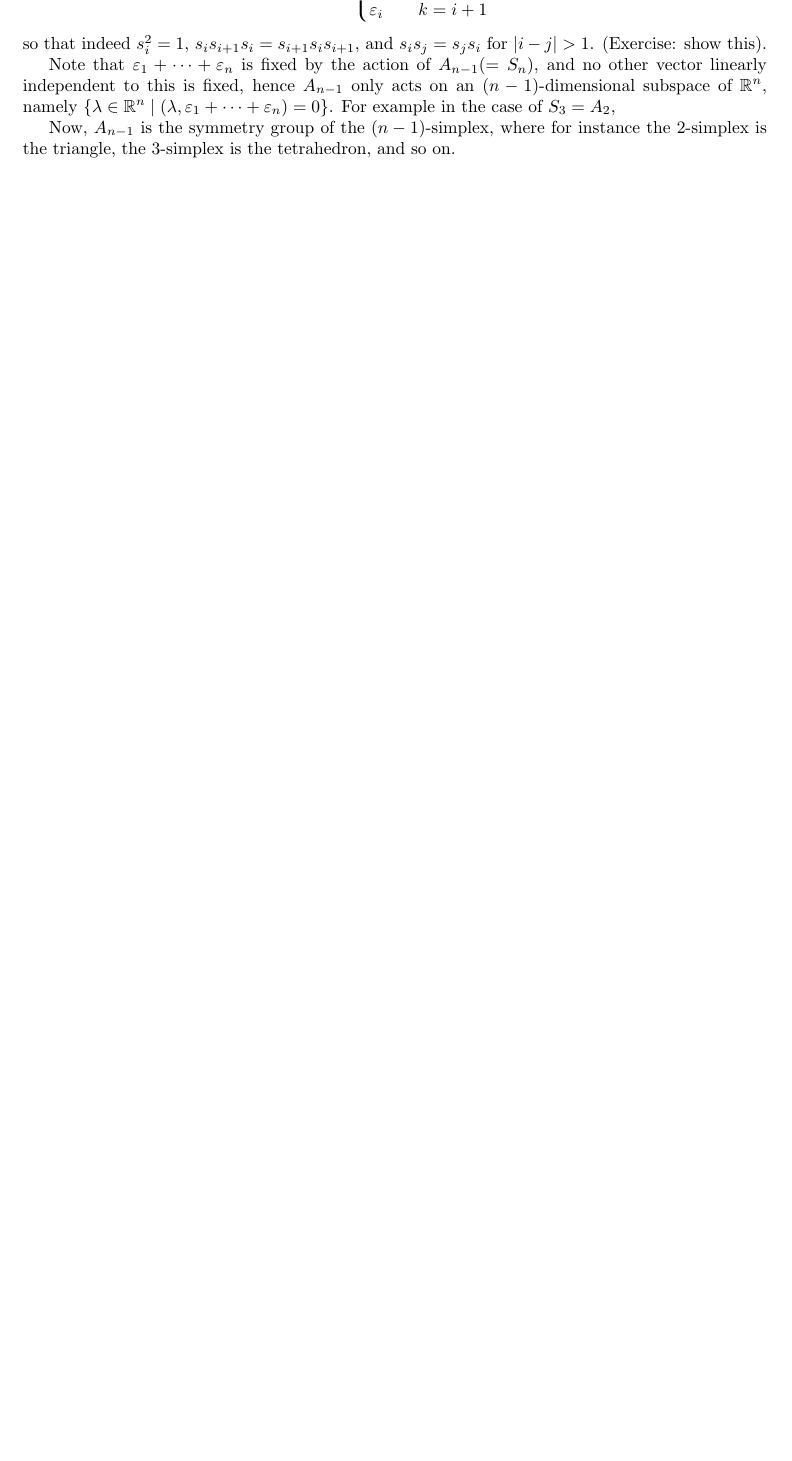
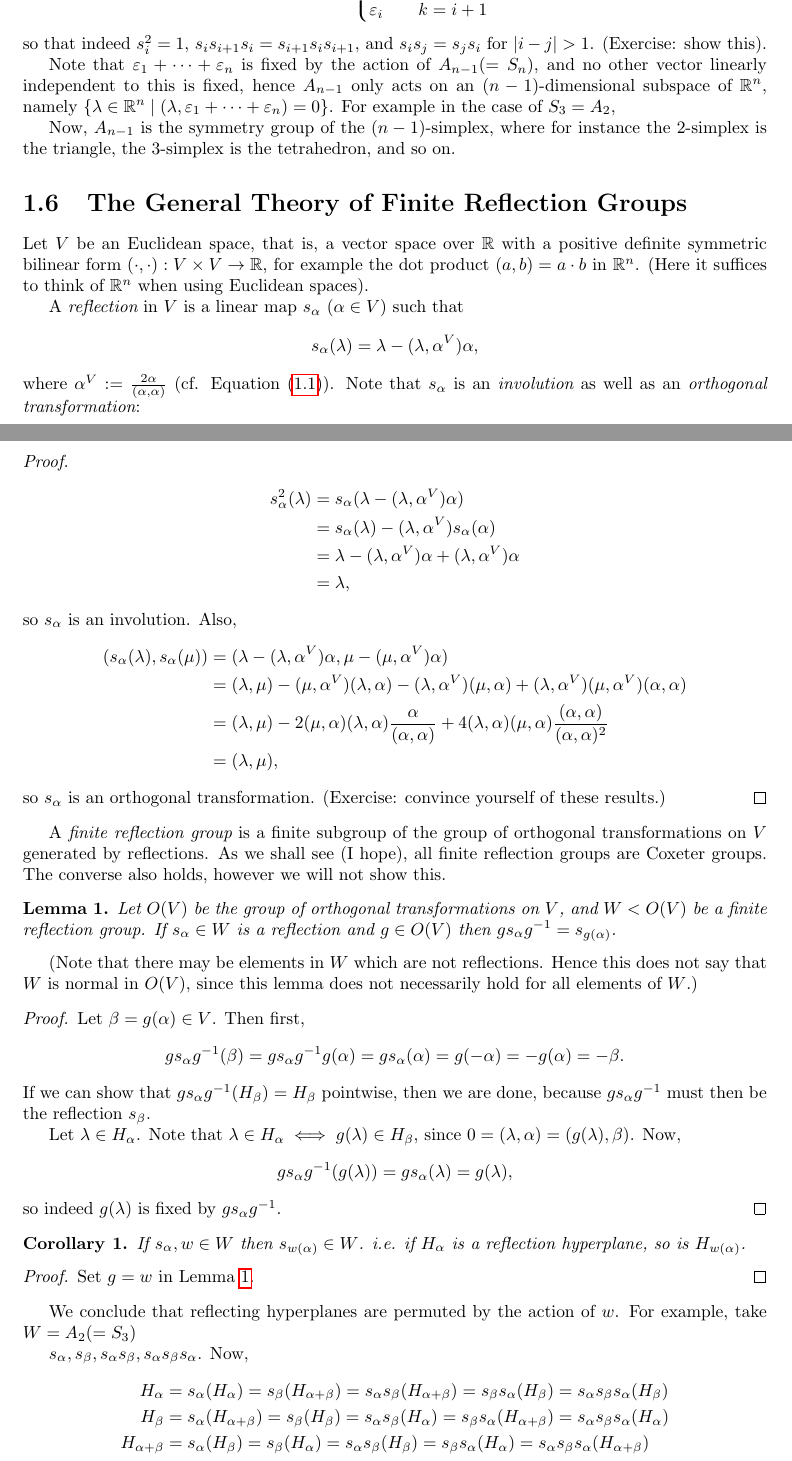
Before and after one commit to jgat/math4301-notes, a LaTeX document (lectures.tex, which reads notes/lec6.tex): part of page 8 of 9 before the commit and two parts of pages 8 and 9 of 11 after it, the two joined at a grey line, cut so that both start at the same text, the shorter picture padded with empty space. Compiled offline with pdfLaTeX.

Commit message:
lecture 6
TODO:
fix numbering
chapters
pictures

```diff
--- a/lectures.tex
+++ b/lectures.tex
@@ -10,6 +10,8 @@
 \setlength{\unitlength}{1cm}
 
 \newtheorem{theorem}{Theorem}
+\newtheorem{lemma}{Lemma}
+\newtheorem{corollary}{Corollary}
 
 \newcommand{\Z}{\mathbb{Z}}
 \newcommand{\R}{\mathbb{R}}
--- /dev/null
+++ b/notes/lec6.tex
@@ -0,0 +1,131 @@
+\section{The General Theory of Finite Reflection Groups}
+
+Let $V$ be an Euclidean space, that is,
+a vector space over $\R$ with a positive definite
+symmetric bilinear form $(\cdot, \cdot) : V \times V \to \R$,
+for example the dot product $(a, b) = a \cdot b$ in $\R^n$.
+(Here it suffices to think of $\R^n$ when using Euclidean spaces).
+
+A {\em reflection} in $V$ is a linear map $s_\alpha$ ($\alpha \in V$)
+such that
+\[
+    s_\alpha(\lambda) = \lambda - (\lambda, \alpha^V) \alpha,
+\]
+where $\alpha^V := \frac{2\alpha}{(\alpha,\alpha)}$ (cf. Equation
+\eqref{eq:reflection}).
+Note that $s_\alpha$ is an {\em involution} as well as an {\em orthogonal
+transformation}:
+\begin{proof}
+\begin{align*}
+s_\alpha^2(\lambda) &= s_\alpha(\lambda - (\lambda, \alpha^V) \alpha) \\
+&= s_\alpha(\lambda) - (\lambda, \alpha^V) s_\alpha(\alpha) \\
+&= \lambda - (\lambda, \alpha^V) \alpha + (\lambda, \alpha^V) \alpha \\
+&= \lambda,
+\end{align*}
+so $s_\alpha$ is an involution. Also,
+\begin{align*}
+(s_\alpha(\lambda), s_\alpha(\mu))
+&= (\lambda - (\lambda, \alpha^V) \alpha, \mu - (\mu, \alpha^V) \alpha) \\
+&= (\lambda, \mu) - (\mu, \alpha^V) (\lambda, \alpha)
+   - (\lambda, \alpha^V) (\mu, \alpha)
+   + (\lambda, \alpha^V) (\mu, \alpha^V) (\alpha, \alpha) \\
+&= (\lambda, \mu)
+   - 2 (\mu, \alpha) (\lambda, \alpha) \frac{\alpha}{(\alpha, \alpha)}
+   + 4 (\lambda, \alpha) (\mu, \alpha) \frac{(\alpha, \alpha)}{(\alpha, \alpha)^2} \\
+&= (\lambda, \mu),
+\end{align*}
+so $s_\alpha$ is an orthogonal transformation. (Exercise: convince yourself of
+these results.)
+\end{proof}
+
+A {\em finite reflection group} is a finite subgroup of the group of orthogonal
+transformations on $V$ generated by reflections. As we shall see (I hope),
+all finite reflection groups are Coxeter groups.
+The converse also holds, however we will not show this.
+
+\begin{lemma} \label{6.1}
+Let $O(V)$ be the group of orthogonal transformations on $V$, and
+$W < O(V)$ be a finite reflection group. If $s_\alpha \in W$ is a reflection
+and $g \in O(V)$ then $g s_\alpha g^{-1} = s_{g(\alpha)}$.
+\end{lemma}
+
+(Note that there may be elements in $W$ which are not reflections. Hence this
+does not say that $W$ is normal in $O(V)$, since this lemma does not necessarily
+hold for all elements of $W$.)
+
+\begin{proof}
+Let $\beta = g(\alpha) \in V$. Then first,
+\[
+g s_\alpha g^{-1}(\beta) = g s_\alpha g^{-1} g(\alpha)
+= g s_\alpha(\alpha) = g(-\alpha) = -g(\alpha) = -\beta.
+\]
+If we can show that $g s_\alpha g^{-1} (H_\beta) = H_\beta$ pointwise, then we
+are done, because $g s_\alpha g^{-1}$ must then be the reflection $s_\beta$.
+
+Let $\lambda \in H_\alpha$. Note that $\lambda \in H_\alpha \iff
+g(\lambda) \in H_\beta$, since $0 = (\lambda, \alpha) = (g(\lambda), \beta)$.
+Now,
+\[
+    g s_\alpha g^{-1} (g(\lambda)) = g s_\alpha(\lambda) = g(\lambda),
+\]
+so indeed $g(\lambda)$ is fixed by $g s_\alpha g^{-1}$.
+\end{proof}
+
+% TODO picture
+% H_\beta H_\alpha
+%   \   |    > \beta = g(\alpha)
+%    *  *  /       *, * = g(\lambda),  \lambda
+%     \ | /
+%      \|/
+%       0----> \alpha
+%      /|\
+%     / | \
+%  -\beta  \
+%           \
+
+\begin{corollary} \label{6.2}
+If $s_\alpha, w \in W$ then $s_{w(\alpha)} \in W$.
+i.e. if $H_\alpha$ is a reflection hyperplane, so is $H_{w(\alpha)}$.
+\end{corollary}
+\begin{proof}
+Set $g = w$ in Lemma \ref{6.1}.
+\end{proof}
+
+We conclude that reflecting hyperplanes are permuted by the action of $w$. For
+example, take $W = A_2 (= S_3)$
+
+%     H a       H_b
+%\      |      /
+% \     | a+b /
+%  \ b  | /  /
+%   \ \ |   /
+%    \  |  /
+%     \ | /
+%      \|/     --> \alpha
+%      /|\
+%     / | \
+%    ...   H_a+b
+%
+%
+
+$s_\alpha, s_\beta, s_\alpha s_\beta, s_\alpha s_\beta s_\alpha$. Now,
+\begin{align*}
+    H_\alpha
+    &= s_\alpha(H_\alpha)
+    = s_\beta (H_{\alpha+\beta})
+    = s_\alpha s_\beta(H_{\alpha+\beta})
+    = s_\beta s_\alpha (H_\beta)
+    = s_\alpha s_\beta s_\alpha (H_\beta) \\
+    H_\beta
+    &= s_\alpha(H_{\alpha+\beta})
+    = s_\beta (H_{\beta})
+    = s_\alpha s_\beta(H_\alpha)
+    = s_\beta s_\alpha (H_{\alpha+\beta})
+    = s_\alpha s_\beta s_\alpha (H_{\alpha}) \\
+    H_{\alpha+\beta}
+    &= s_\alpha(H_{\beta})
+    = s_\beta (H_{\alpha})
+    = s_\alpha s_\beta(H_\beta)
+    = s_\beta s_\alpha (H_{\alpha})
+    = s_\alpha s_\beta s_\alpha (H_{\alpha+\beta}) \\
+\end{align*}
```
Also changed, not shown: notes/lec4.tex (+1 -0 lines), notes/lec5.tex (+0 -1 lines), lectures.tex (4 more changed lines), notes/lec6.tex (32 more changed lines).
